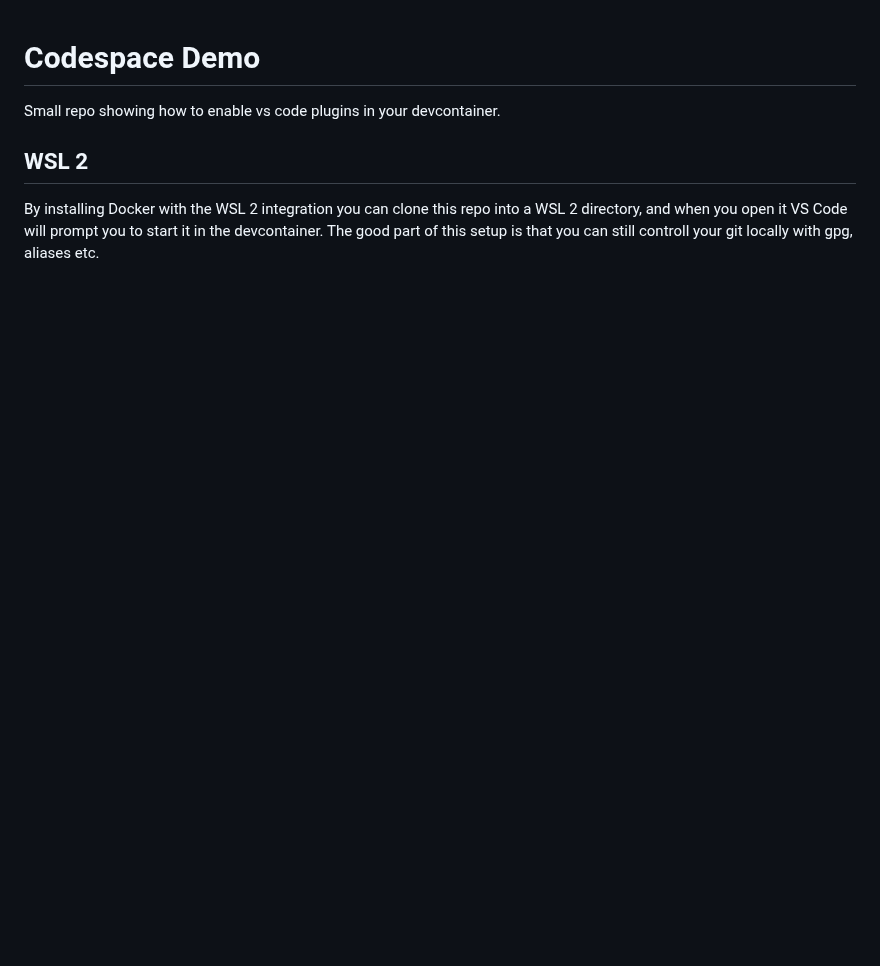
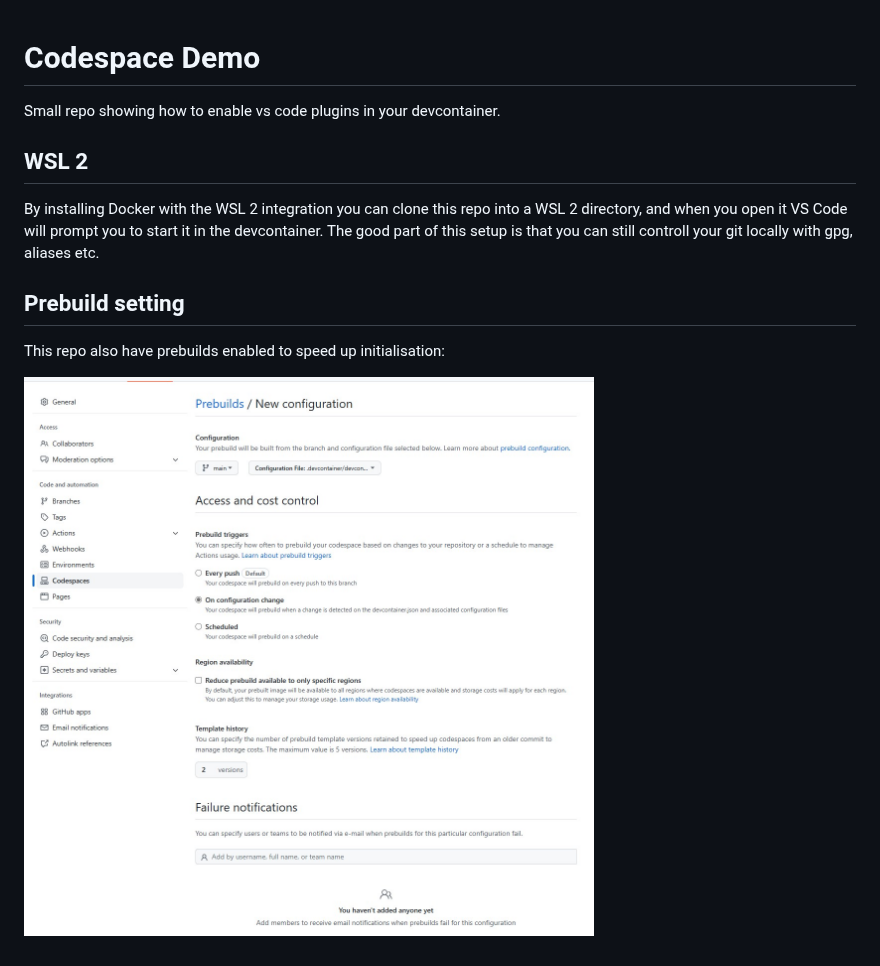
Before and after one commit to fredrkl/codespace-demo, a Markdown page: README.md, the part around the change. GitHub-like rendering; pictures changed too: images/codespace-prebuild.jpg (added); blank space fills up the shorter version.

Commit message:
ADD: Image for codespace-prebuild
Signed-off-by: Fredrik Klingenberg <fredrkl@gmail.com>

```diff
--- a/README.md
+++ b/README.md
@@ -5,3 +5,9 @@ Small repo showing how to enable vs code plugins in your devcontainer.
 ## WSL 2
 
 By installing Docker with the WSL 2 integration you can clone this repo into a WSL 2 directory, and when you open it VS Code will prompt you to start it in the devcontainer. The good part of this setup is that you can still controll your git locally with gpg, aliases etc.
+
+## Prebuild setting
+
+This repo also have prebuilds enabled to speed up initialisation:
+
+![Prebuild setting](./images/codespace-prebuild.jpg)
```
